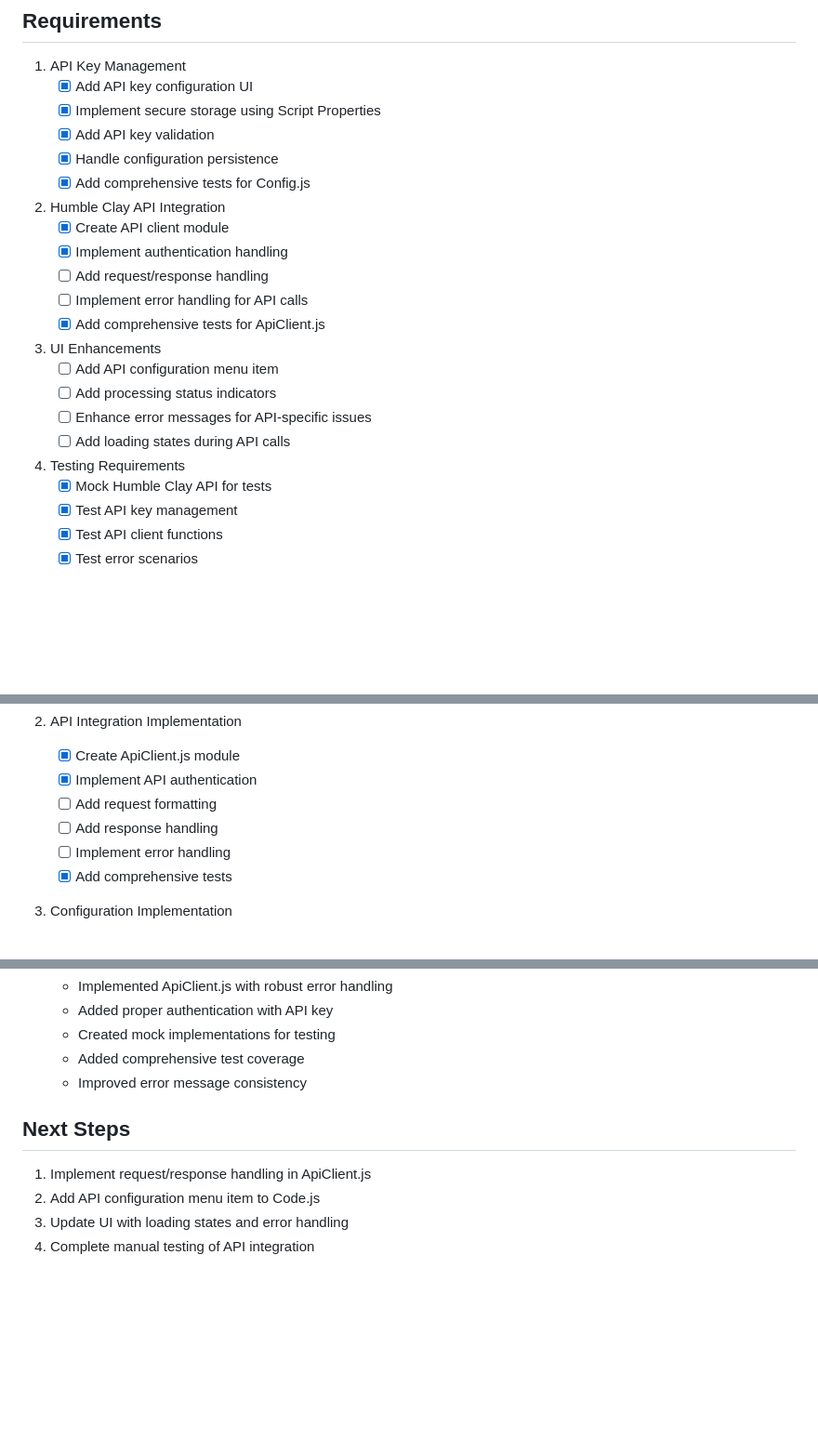
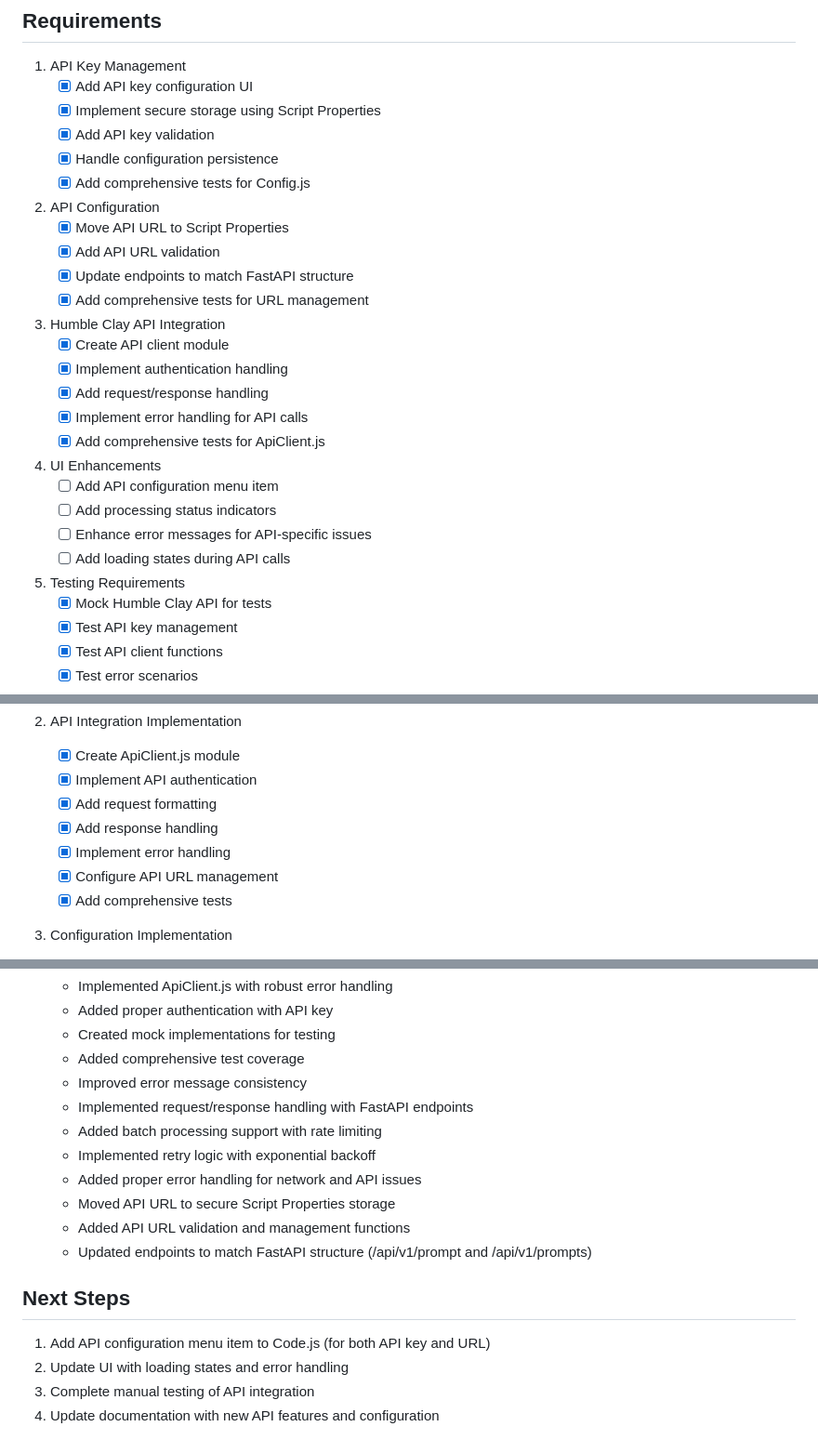
Before and after one commit to jsnyde0/humble-clay, a Markdown page: .cursor/tasks/TASK-2024-04-01-01.md, 3 parts joined by grey strips. Shown: that part at 93% size. GitHub-like rendering; blank space fills up the shorter version.

Commit message:
docs(tasks): update Stage 2 task to include API URL configuration

```diff
--- a/.cursor/tasks/TASK-2024-04-01-01.md
+++ b/.cursor/tasks/TASK-2024-04-01-01.md
@@ -15,20 +15,26 @@ Dependencies: TASK-2024-03-28-01 ✅
    - [x] Handle configuration persistence
    - [x] Add comprehensive tests for Config.js
 
-2. Humble Clay API Integration
+2. API Configuration
+   - [x] Move API URL to Script Properties
+   - [x] Add API URL validation
+   - [x] Update endpoints to match FastAPI structure
+   - [x] Add comprehensive tests for URL management
+
+3. Humble Clay API Integration
    - [x] Create API client module
    - [x] Implement authentication handling
-   - [ ] Add request/response handling
-   - [ ] Implement error handling for API calls
+   - [x] Add request/response handling
+   - [x] Implement error handling for API calls
    - [x] Add comprehensive tests for ApiClient.js
 
-3. UI Enhancements
+4. UI Enhancements
    - [ ] Add API configuration menu item
    - [ ] Add processing status indicators
    - [ ] Enhance error messages for API-specific issues
    - [ ] Add loading states during API calls
 
-4. Testing Requirements
+5. Testing Requirements
    - [x] Mock Humble Clay API for tests
    - [x] Test API key management
    - [x] Test API client functions
@@ -56,9 +62,10 @@ Dependencies: TASK-2024-03-28-01 ✅
 2. API Integration Implementation
    - [x] Create ApiClient.js module
    - [x] Implement API authentication
-   - [ ] Add request formatting
-   - [ ] Add response handling
-   - [ ] Implement error handling
+   - [x] Add request formatting
+   - [x] Add response handling
+   - [x] Implement error handling
+   - [x] Configure API URL management
    - [x] Add comprehensive tests
 
 3. Configuration Implementation
@@ -133,9 +142,16 @@ Dependencies: TASK-2024-03-28-01 ✅
    - Created mock implementations for testing
    - Added comprehensive test coverage
    - Improved error message consistency
+   - Implemented request/response handling with FastAPI endpoints
+   - Added batch processing support with rate limiting
+   - Implemented retry logic with exponential backoff
+   - Added proper error handling for network and API issues
+   - Moved API URL to secure Script Properties storage
+   - Added API URL validation and management functions
+   - Updated endpoints to match FastAPI structure (/api/v1/prompt and /api/v1/prompts)
 
 ## Next Steps
-1. Implement request/response handling in ApiClient.js
-2. Add API configuration menu item to Code.js
-3. Update UI with loading states and error handling
-4. Complete manual testing of API integration
+1. Add API configuration menu item to Code.js (for both API key and URL)
+2. Update UI with loading states and error handling
+3. Complete manual testing of API integration
+4. Update documentation with new API features and configuration
```
Also changed, not shown: other parts of .cursor/tasks/TASK-2024-04-01-01.md (+2 -0 lines).
